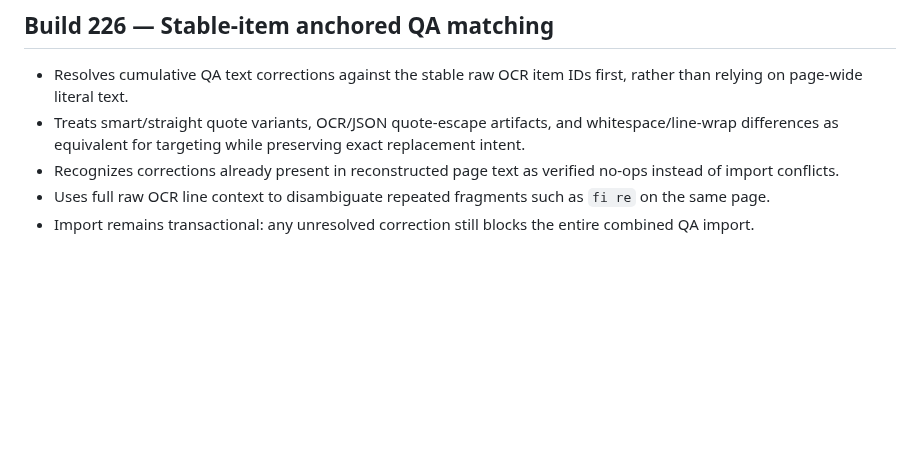
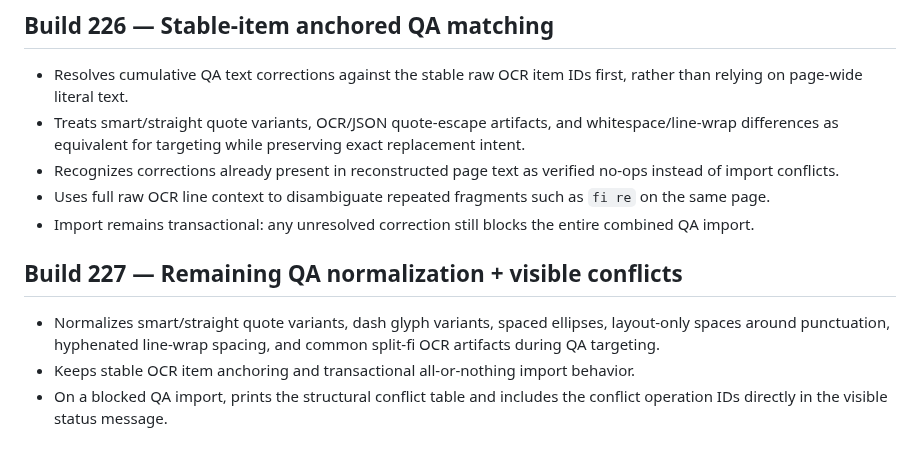
Before and after one commit to jedavid33-design/book-ocr-studio, a Markdown page: README.md, the part around the change. GitHub-like rendering; blank space fills up the shorter version.

Commit message:
Document Build 227 QA matching

```diff
--- a/README.md
+++ b/README.md
@@ -376,3 +376,9 @@ Surgical follow-up to v2.7.62.
 - Recognizes corrections already present in reconstructed page text as verified no-ops instead of import conflicts.
 - Uses full raw OCR line context to disambiguate repeated fragments such as `fi re` on the same page.
 - Import remains transactional: any unresolved correction still blocks the entire combined QA import.
+
+
+## Build 227 — Remaining QA normalization + visible conflicts
+- Normalizes smart/straight quote variants, dash glyph variants, spaced ellipses, layout-only spaces around punctuation, hyphenated line-wrap spacing, and common split-fi OCR artifacts during QA targeting.
+- Keeps stable OCR item anchoring and transactional all-or-nothing import behavior.
+- On a blocked QA import, prints the structural conflict table and includes the conflict operation IDs directly in the visible status message.
```
